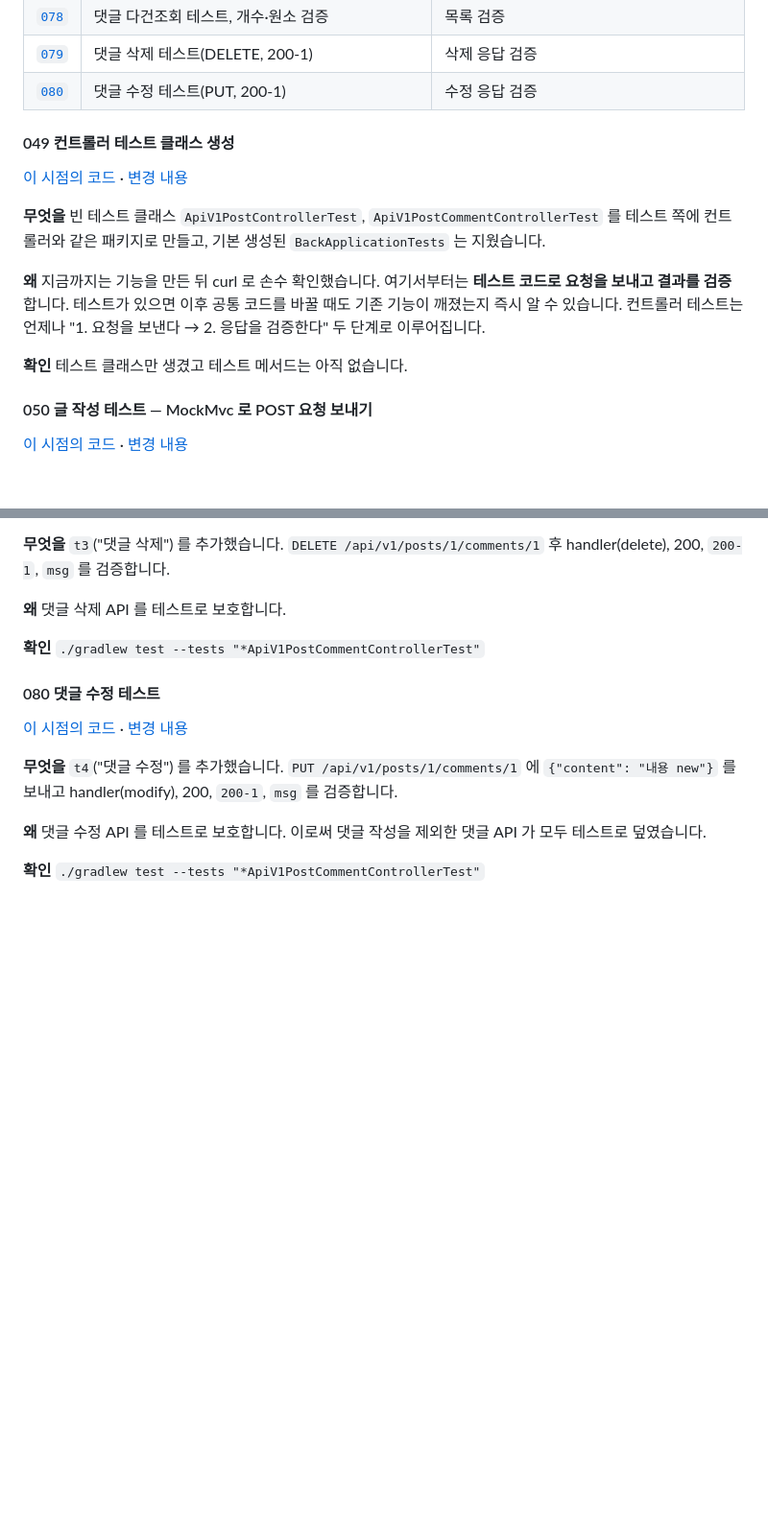
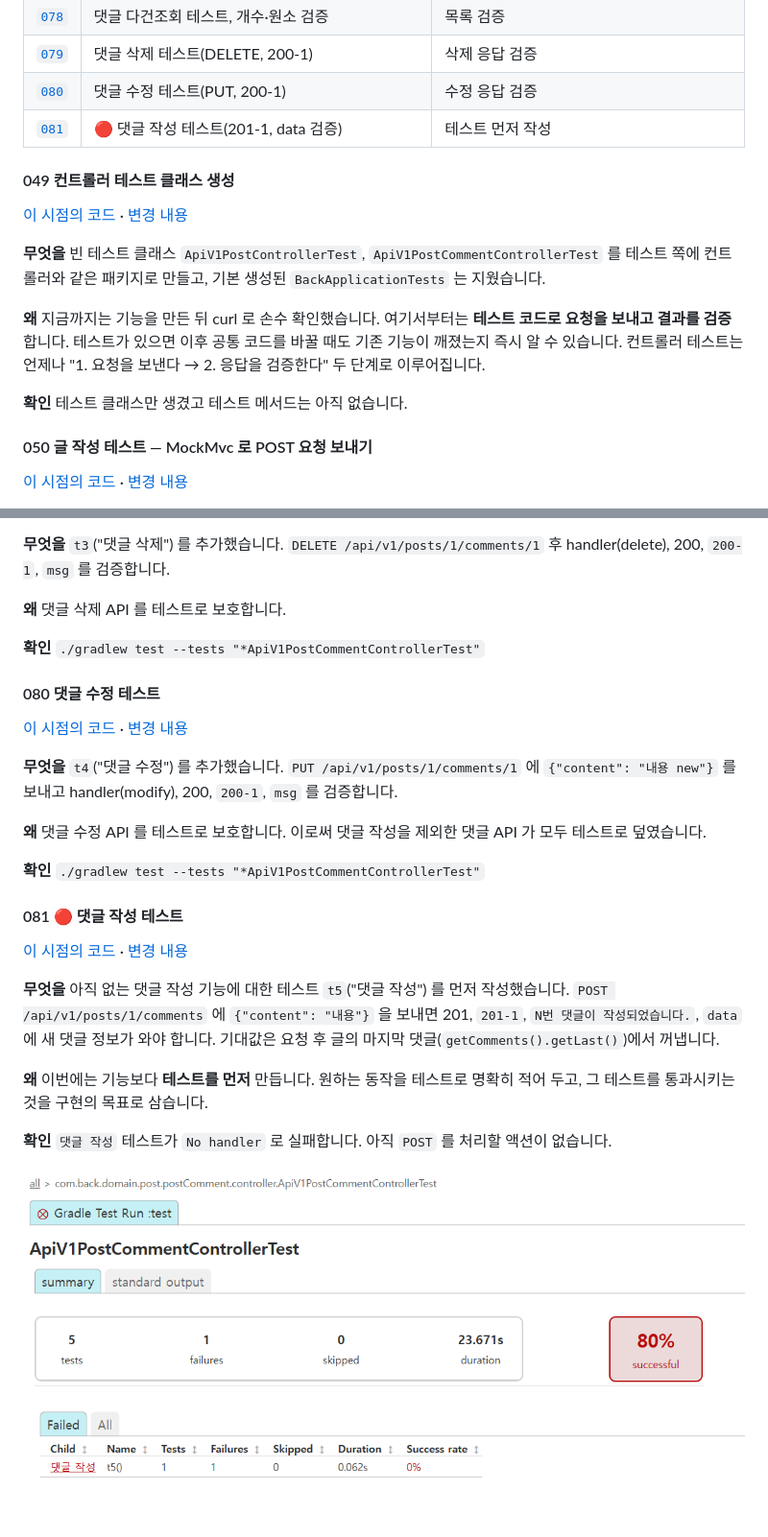
Before and after one commit to tbafe26/REST4, a Markdown page: README.md, 2 parts joined by grey strips. Shown at 96% size. Drawn GitHub-style; pictures changed too: docs/images/081.png (added); blank space fills up the shorter version.

```diff
--- a/README.md
+++ b/README.md
@@ -829,6 +794,7 @@ public RsData(String resultCode, String msg, T data) {
 | [`078`](https://github.com/tbafe26/REST4/commit/078) | 댓글 다건조회 테스트, 개수·원소 검증 | 목록 검증 |
 | [`079`](https://github.com/tbafe26/REST4/commit/079) | 댓글 삭제 테스트(DELETE, 200-1) | 삭제 응답 검증 |
 | [`080`](https://github.com/tbafe26/REST4/commit/080) | 댓글 수정 테스트(PUT, 200-1) | 수정 응답 검증 |
+| [`081`](https://github.com/tbafe26/REST4/commit/081) | 🔴 댓글 작성 테스트(201-1, data 검증) | 테스트 먼저 작성 |
 
 #### 049 컨트롤러 테스트 클래스 생성
 [이 시점의 코드](https://github.com/tbafe26/REST4/tree/049) · [변경 내용](https://github.com/tbafe26/REST4/commit/049)
@@ -838,7 +804,6 @@ public RsData(String resultCode, String msg, T data) {
 **왜** 지금까지는 기능을 만든 뒤 curl 로 손수 확인했습니다. 여기서부터는 **테스트 코드로 요청을 보내고 결과를 검증**합니다. 테스트가 있으면 이후 공통 코드를 바꿀 때도 기존 기능이 깨졌는지 즉시 알 수 있습니다. 컨트롤러 테스트는 언제나 "1. 요청을 보낸다 → 2. 응답을 검증한다" 두 단계로 이루어집니다.
 
 **확인** 테스트 클래스만 생겼고 테스트 메서드는 아직 없습니다.
-
 
 #### 050 글 작성 테스트 — MockMvc 로 POST 요청 보내기
 [이 시점의 코드](https://github.com/tbafe26/REST4/tree/050) · [변경 내용](https://github.com/tbafe26/REST4/commit/050)
@@ -1226,3 +1161,14 @@ String msg = ex.getBindingResult().getAllErrors().stream()
 **왜** 댓글 수정 API 를 테스트로 보호합니다. 이로써 댓글 작성을 제외한 댓글 API 가 모두 테스트로 덮였습니다.
 
 **확인** `./gradlew test --tests "*ApiV1PostCommentControllerTest"`
+
+#### 081 🔴 댓글 작성 테스트
+[이 시점의 코드](https://github.com/tbafe26/REST4/tree/081) · [변경 내용](https://github.com/tbafe26/REST4/commit/081)
+
+**무엇을** 아직 없는 댓글 작성 기능에 대한 테스트 `t5`("댓글 작성") 를 먼저 작성했습니다. `POST /api/v1/posts/1/comments` 에 `{"content": "내용"}` 을 보내면 201, `201-1`, `N번 댓글이 작성되었습니다.`, `data` 에 새 댓글 정보가 와야 합니다. 기대값은 요청 후 글의 마지막 댓글(`getComments().getLast()`)에서 꺼냅니다.
+
+**왜** 이번에는 기능보다 **테스트를 먼저** 만듭니다. 원하는 동작을 테스트로 명확히 적어 두고, 그 테스트를 통과시키는 것을 구현의 목표로 삼습니다.
+
+**확인** `댓글 작성` 테스트가 `No handler` 로 실패합니다. 아직 `POST` 를 처리할 액션이 없습니다.
+
+![🔴 댓글 작성 테스트만 실패한 테스트 리포트 (5개 중 1개 실패)](docs/images/081.png)
```
Also changed, not shown: other parts of README.md (+0 -65 lines), 1 other file.
